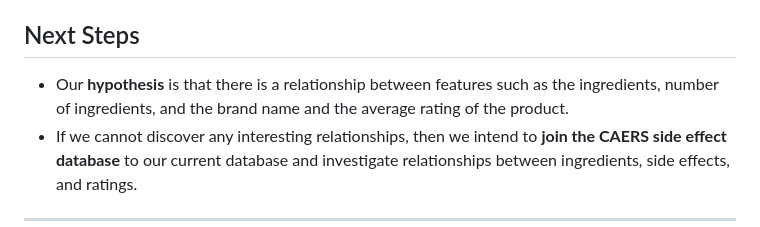
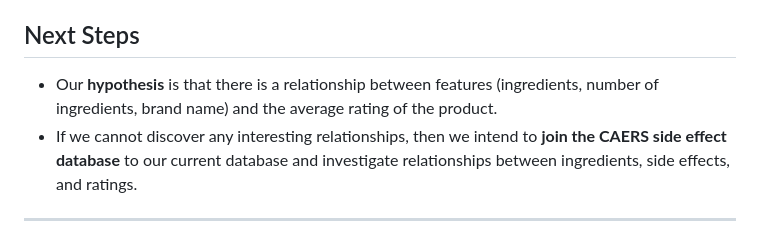
Before and after one commit to stephluooo/WI-SP26-DSC-Capstone, a Markdown page: README.md, the part around the change. Rendered like a GitHub page.

Commit message:
Clean up hypothesis wording in README

```diff
--- a/README.md
+++ b/README.md
@@ -7,7 +7,7 @@ The **current database** is a single merged CSV where every row is an Amazon rev
 
 ## Next Steps
 
-* Our **hypothesis** is that there is a relationship between features such as the ingredients, number of ingredients, and the brand name and the average rating of the product.
+* Our **hypothesis** is that there is a relationship between features (ingredients, number of ingredients, brand name) and the average rating of the product.
 * If we cannot discover any interesting relationships, then we intend to **join the CAERS side effect database** to our current database and investigate relationships between ingredients, side effects, and ratings.
 
 ---
```
